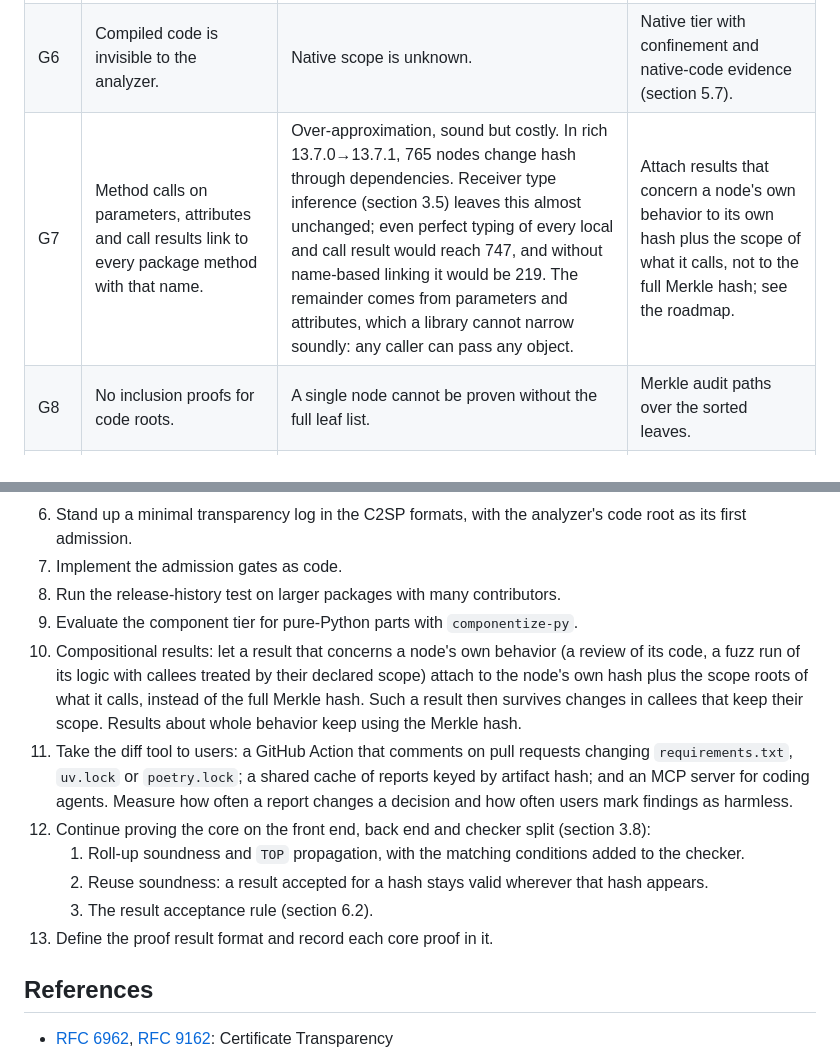
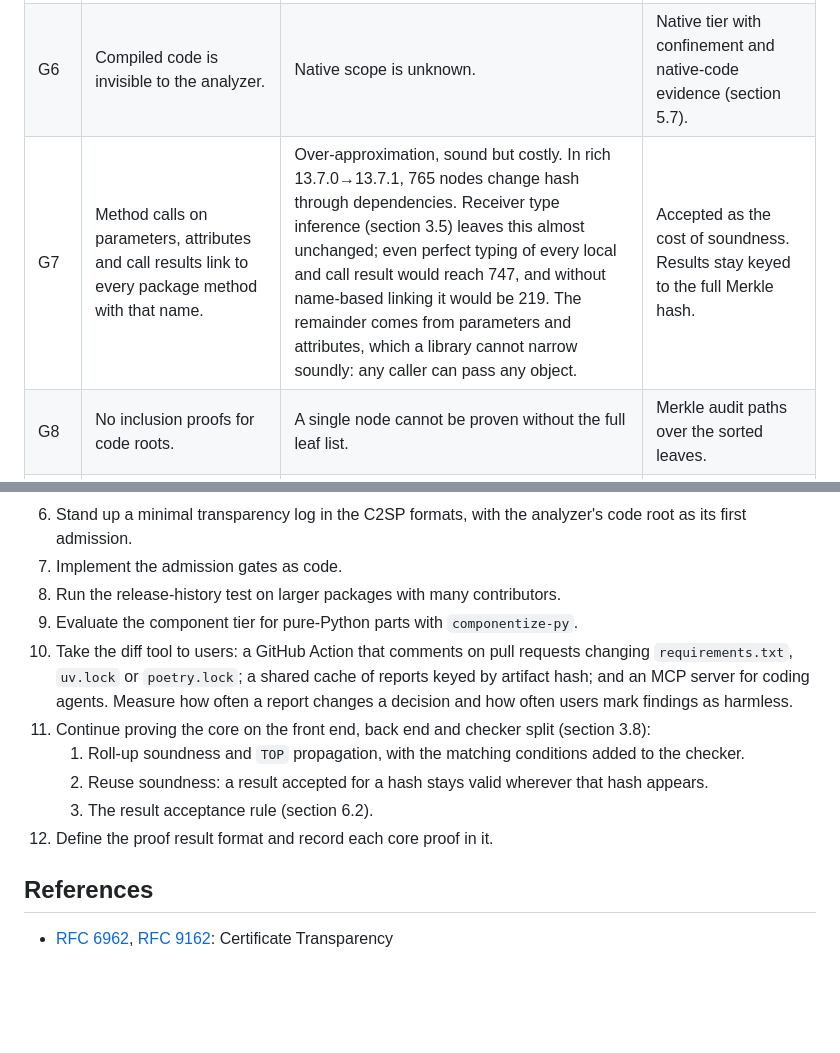
Before and after one commit to matrixdex/algobank, a Markdown page: docs/ARCHITECTURE-v0.1.md, 2 parts joined by grey strips. Drawn GitHub-style; blank space fills up the shorter version.

Commit message:
Drop compositional results from the roadmap
Results stay keyed to the full Merkle hash; per-function review is not
planned. Record G7's remaining over-approximation as the accepted cost
of soundness.

Co-Authored-By: Claude Opus 5.5 <noreply@anthropic.com>
Claude-Session: https://claude.ai/code/session_01SEgTRaFBEciipDSBEdqBGd

```diff
--- a/docs/ARCHITECTURE-v0.1.md
+++ b/docs/ARCHITECTURE-v0.1.md
@@ -628,7 +628,7 @@ python3.14 -I v0.1/proofs/check_model.py
 | G4 | Literal imports of outside modules through `import_module` do not add scope. | Scope is under-reported. | Map literal imports through the scope table. |
 | G5 | The scope table is short, Python only, and partly matched by method name. | Unlisted libraries are missed. | A maintained API-to-scope table per language. |
 | G6 | Compiled code is invisible to the analyzer. | Native scope is unknown. | Native tier with confinement and native-code evidence (section 5.7). |
-| G7 | Method calls on parameters, attributes and call results link to every package method with that name. | Over-approximation, sound but costly. In rich 13.7.0→13.7.1, 765 nodes change hash through dependencies. Receiver type inference (section 3.5) leaves this almost unchanged; even perfect typing of every local and call result would reach 747, and without name-based linking it would be 219. The remainder comes from parameters and attributes, which a library cannot narrow soundly: any caller can pass any object. | Attach results that concern a node's own behavior to its own hash plus the scope of what it calls, not to the full Merkle hash; see the roadmap. |
+| G7 | Method calls on parameters, attributes and call results link to every package method with that name. | Over-approximation, sound but costly. In rich 13.7.0→13.7.1, 765 nodes change hash through dependencies. Receiver type inference (section 3.5) leaves this almost unchanged; even perfect typing of every local and call result would reach 747, and without name-based linking it would be 219. The remainder comes from parameters and attributes, which a library cannot narrow soundly: any caller can pass any object. | Accepted as the cost of soundness. Results stay keyed to the full Merkle hash. |
 | G8 | No inclusion proofs for code roots. | A single node cannot be proven without the full leaf list. | Merkle audit paths over the sorted leaves. |
 | G10 | Dynamic behavior outside the listed patterns, such as functions stored in dictionaries and called by key. | Not detected. | Runtime enforcement. |
 | G11 | Hashes depend on the `ast.dump` format of the interpreter. | A different Python version can give a different root. | Record the version with every root; test roots across versions; move to a version-independent serialization. |
@@ -646,13 +646,12 @@ python3.14 -I v0.1/proofs/check_model.py
 7. Implement the admission gates as code.
 8. Run the release-history test on larger packages with many contributors.
 9. Evaluate the component tier for pure-Python parts with `componentize-py`.
-10. Compositional results: let a result that concerns a node's own behavior (a review of its code, a fuzz run of its logic with callees treated by their declared scope) attach to the node's own hash plus the scope roots of what it calls, instead of the full Merkle hash. Such a result then survives changes in callees that keep their scope. Results about whole behavior keep using the Merkle hash.
-11. Take the diff tool to users: a GitHub Action that comments on pull requests changing `requirements.txt`, `uv.lock` or `poetry.lock`; a shared cache of reports keyed by artifact hash; and an MCP server for coding agents. Measure how often a report changes a decision and how often users mark findings as harmless.
-12. Continue proving the core on the front end, back end and checker split (section 3.8):
+10. Take the diff tool to users: a GitHub Action that comments on pull requests changing `requirements.txt`, `uv.lock` or `poetry.lock`; a shared cache of reports keyed by artifact hash; and an MCP server for coding agents. Measure how often a report changes a decision and how often users mark findings as harmless.
+11. Continue proving the core on the front end, back end and checker split (section 3.8):
     1. Roll-up soundness and `TOP` propagation, with the matching conditions added to the checker.
     2. Reuse soundness: a result accepted for a hash stays valid wherever that hash appears.
     3. The result acceptance rule (section 6.2).
-13. Define the proof result format and record each core proof in it.
+12. Define the proof result format and record each core proof in it.
 
 ## References
 
```
